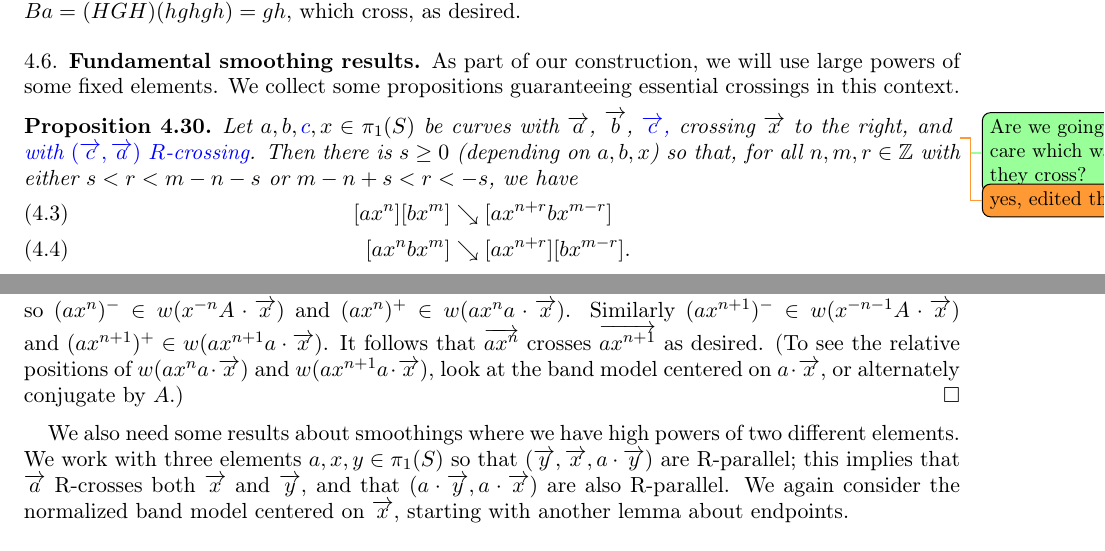
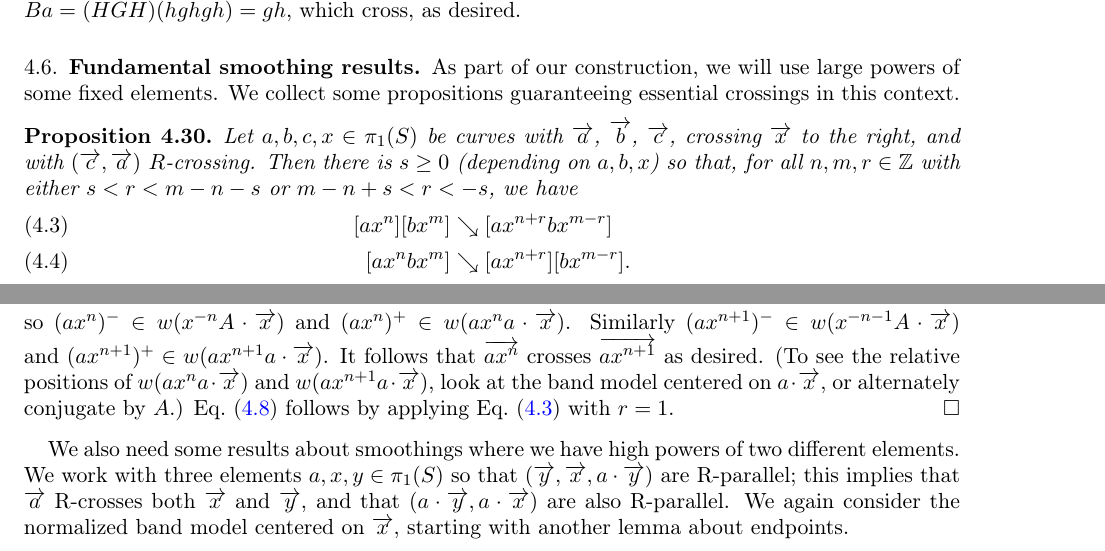
Before and after one commit to dpthurst/Currents-and-intersections, a LaTeX paper (Intersections.tex, which reads crossing.tex): two parts of pages 33 and 36 of 102, joined at a grey line, cut so that both start at the same text. Compiled offline with pdfLaTeX.

Commit message:
Fix typos per AI

```diff
--- a/crossing.tex
+++ b/crossing.tex
@@ -974,12 +974,10 @@ As part of our construction, we will use large powers of some fixed
 elements. We collect some propositions guaranteeing essential
 crossings in this context.
 \begin{proposition}\label{prop:join-split-geom}
-Let $a,b,{\color{blue} c},x \in \pi_1(S)$ be curves with $\ora{a}$, $\ora{b}$,
-{\color{blue} $\ora{c}$,}
+Let $a,b,c,x \in \pi_1(S)$ be curves with $\ora{a}$, $\ora{b}$,
+$\ora{c}$,
 crossing $\ora{x}$ to the right, and
-\DPTtodo{Are we going to care which way they cross?}
-\DMGtodo{yes, edited that}
-\textcolor{blue}{with $(\ora{c},\ora{a})$ $R$-crossing}.
+with $(\ora{c},\ora{a})$ $R$-crossing.
 Then there is $s \ge 0$ (depending on $a,b,x$)
   so that, for all
  $n, m, r \in \mathbb{Z}$ with either $s < r < m-n-s$ or $m-n+s < r <
@@ -1166,6 +1164,8 @@ examples.
   relative positions of $w(a x^n a \cdot \ora{x})$ and
   $w(a x^{n+1} a \cdot \ora{x})$, look at the band model centered on
   $a \cdot \ora{x}$, or alternately conjugate by $A$.)
+  Eq.~\eqref{eq:cross-simple} follows by applying
+  Eq.~\eqref{eq:cross-join} with $r=1$.
 \end{proof}
 
 We also need some results about smoothings where we have high powers of
```
Also changed, not shown: boxes.tex (+2 -2 lines), crossing.tex (8 more changed lines).
